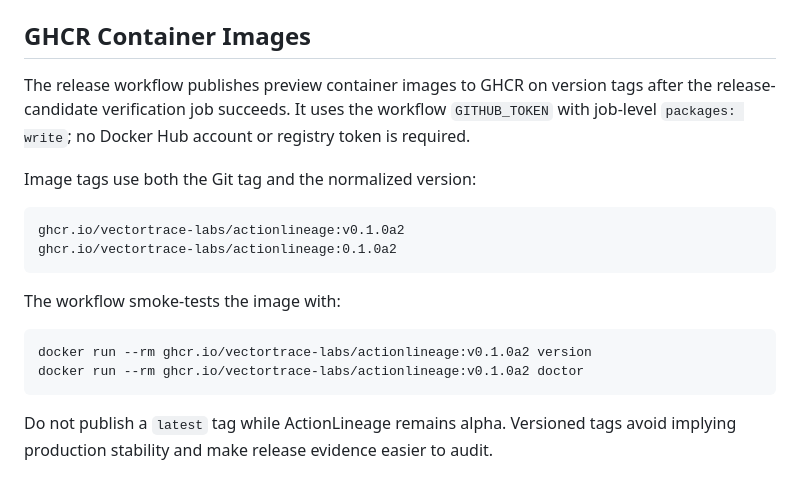
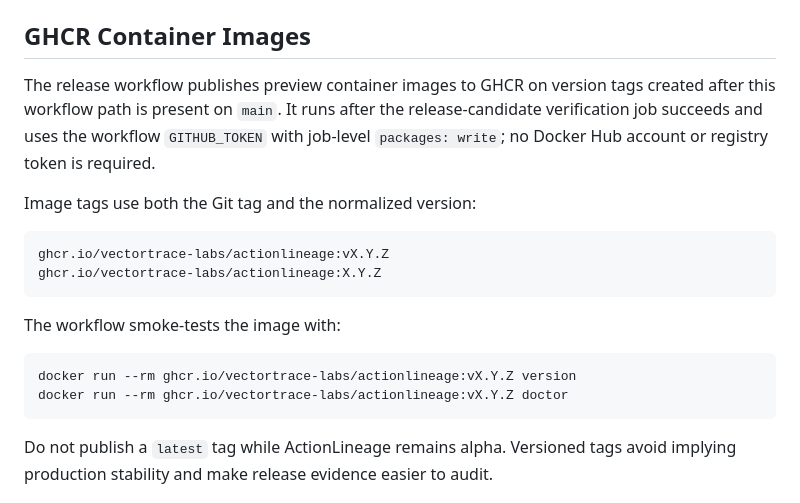
Before and after one commit to VectorTrace-Labs/ActionLineage, a Markdown page: docs/PUBLISHING.md, the part around the change. GitHub-like rendering.

Commit message:
docs(release): clarify GHCR tag timing

````diff
--- a/docs/PUBLISHING.md
+++ b/docs/PUBLISHING.md
@@ -38,22 +38,23 @@ workflow is dispatched against a tag whose ref starts with `refs/tags/v`.
 ## GHCR Container Images
 
 The release workflow publishes preview container images to GHCR on version tags
-after the release-candidate verification job succeeds. It uses the workflow
-`GITHUB_TOKEN` with job-level `packages: write`; no Docker Hub account or
-registry token is required.
+created after this workflow path is present on `main`. It runs after the
+release-candidate verification job succeeds and uses the workflow `GITHUB_TOKEN`
+with job-level `packages: write`; no Docker Hub account or registry token is
+required.
 
 Image tags use both the Git tag and the normalized version:
 
 ```text
-ghcr.io/vectortrace-labs/actionlineage:v0.1.0a2
-ghcr.io/vectortrace-labs/actionlineage:0.1.0a2
+ghcr.io/vectortrace-labs/actionlineage:vX.Y.Z
+ghcr.io/vectortrace-labs/actionlineage:X.Y.Z
 ```
 
 The workflow smoke-tests the image with:
 
 ```bash
-docker run --rm ghcr.io/vectortrace-labs/actionlineage:v0.1.0a2 version
-docker run --rm ghcr.io/vectortrace-labs/actionlineage:v0.1.0a2 doctor
+docker run --rm ghcr.io/vectortrace-labs/actionlineage:vX.Y.Z version
+docker run --rm ghcr.io/vectortrace-labs/actionlineage:vX.Y.Z doctor
 ```
 
 Do not publish a `latest` tag while ActionLineage remains alpha. Versioned tags
````
Also changed, not shown: docs/PACKAGE_MANAGERS.md (+6 -5 lines).
